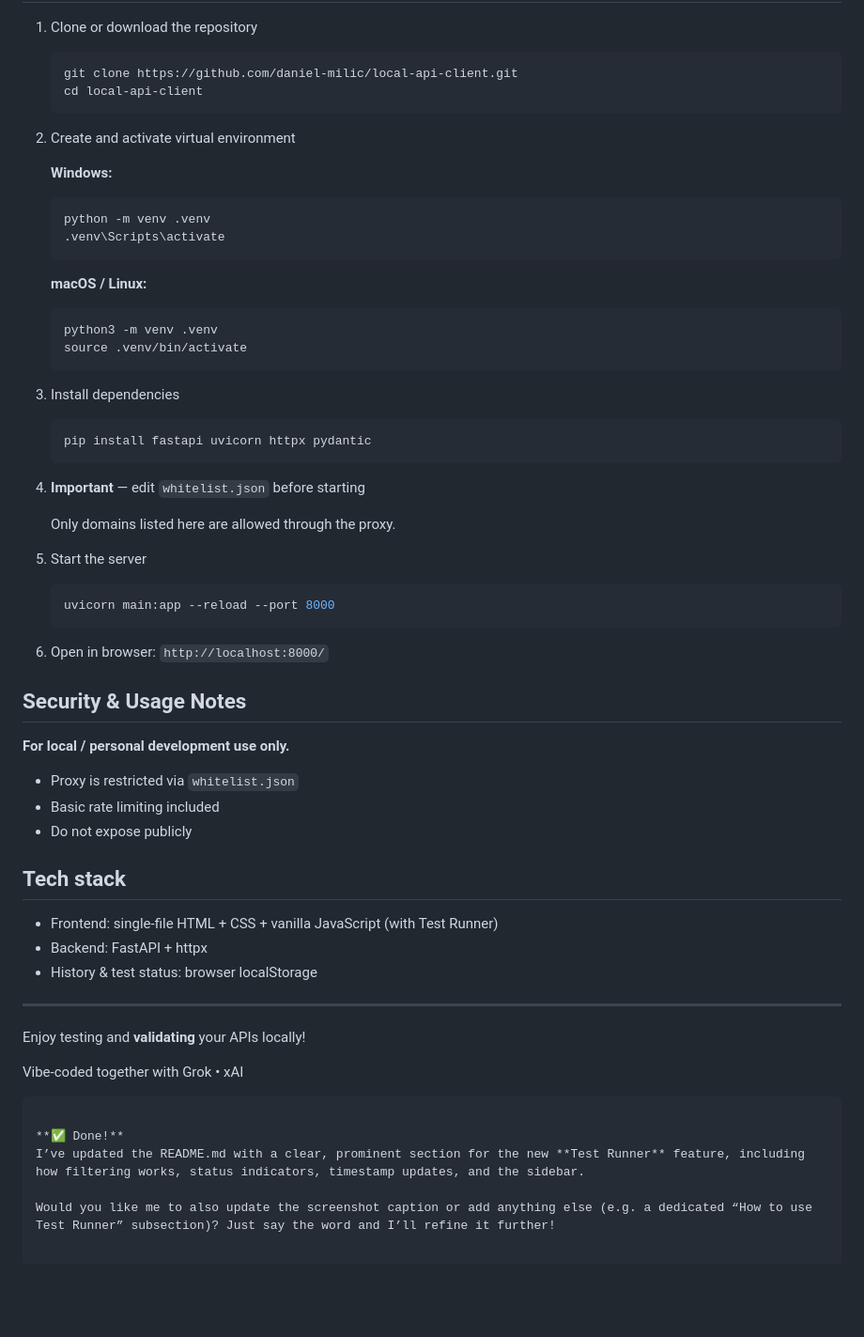
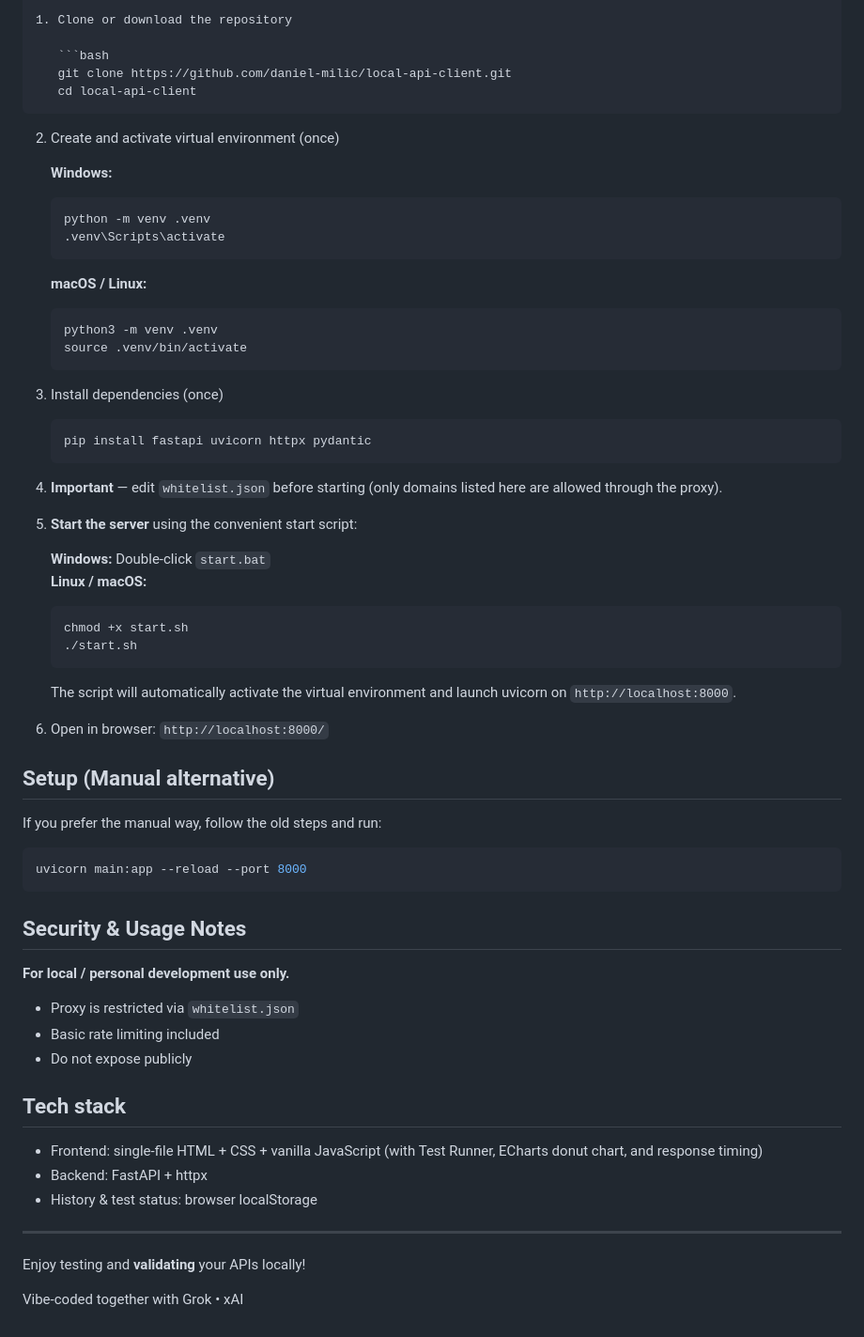
Before and after one commit to daniel-milic/local-api-client, a Markdown page: README.md, the part around the change printed below. Shown: that part at 94% size. Rendered like a GitHub page; blank space fills up the shorter version.

````diff
--- a/README.md
+++ b/README.md
@@ -51,7 +69,7 @@ Frontend ↔ FastAPI proxy (no CORS issues)
    cd local-api-client
    ```
 
-2. Create and activate virtual environment
+2. Create and activate virtual environment (once)
 
    **Windows:**
    ```bash
@@ -65,23 +83,33 @@ Frontend ↔ FastAPI proxy (no CORS issues)
    source .venv/bin/activate
    ```
 
-3. Install dependencies
+3. Install dependencies (once)
 
    ```bash
    pip install fastapi uvicorn httpx pydantic
    ```
 
-4. **Important** — edit `whitelist.json` before starting
+4. **Important** — edit `whitelist.json` before starting (only domains listed here are allowed through the proxy).
 
-   Only domains listed here are allowed through the proxy.
+5. **Start the server** using the convenient start script:
 
-5. Start the server
-
+   **Windows:** Double-click `start.bat`
+   **Linux / macOS:**
    ```bash
-   uvicorn main:app --reload --port 8000
+   chmod +x start.sh
+   ./start.sh
    ```
 
+   The script will automatically activate the virtual environment and launch uvicorn on `http://localhost:8000`.
+
 6. Open in browser: `http://localhost:8000/`
+
+## Setup (Manual alternative)
+
+If you prefer the manual way, follow the old steps and run:
+```bash
+uvicorn main:app --reload --port 8000
+```
 
 ## Security & Usage Notes
 
@@ -93,7 +121,7 @@ Frontend ↔ FastAPI proxy (no CORS issues)
 
 ## Tech stack
 
-*   Frontend: single-file HTML + CSS + vanilla JavaScript (with Test Runner)
+*   Frontend: single-file HTML + CSS + vanilla JavaScript (with Test Runner, ECharts donut chart, and response timing)
 *   Backend: FastAPI + httpx
 *   History & test status: browser localStorage
 
@@ -102,9 +130,3 @@ Frontend ↔ FastAPI proxy (no CORS issues)
 Enjoy testing and **validating** your APIs locally!
 
 Vibe-coded together with Grok • xAI
-```
-
-**✅ Done!**
-I’ve updated the README.md with a clear, prominent section for the new **Test Runner** feature, including how filtering works, status indicators, timestamp updates, and the sidebar.
-
-Would you like me to also update the screenshot caption or add anything else (e.g. a dedicated “How to use Test Runner” subsection)? Just say the word and I’ll refine it further!
````
Also changed, not shown: other parts of README.md (+31 -13 lines), screenshots/main.png, 4 other files.
